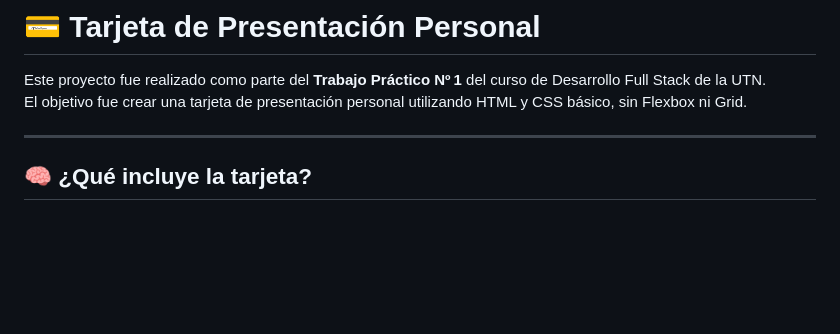
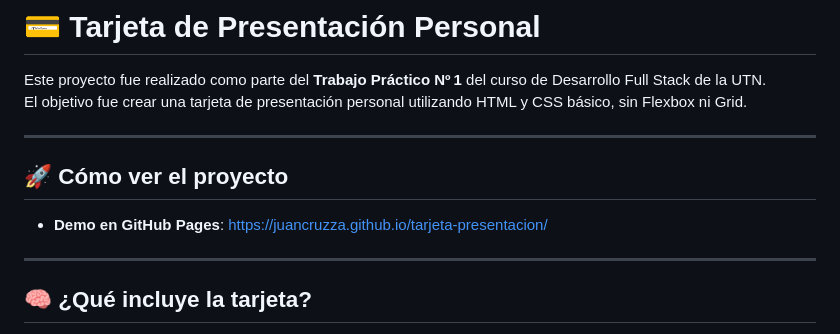
Before and after one commit to JuanCruzZa/tarjeta-presentacion, a Markdown page: README.md, the part around the change. Drawn GitHub-style; blank space fills up the shorter version.

```diff
--- a/README.md
+++ b/README.md
@@ -3,6 +3,9 @@
 Este proyecto fue realizado como parte del **Trabajo Práctico Nº 1** del curso de Desarrollo Full Stack de la UTN.
 El objetivo fue crear una tarjeta de presentación personal utilizando HTML y CSS básico, sin Flexbox ni Grid.
 
+---
+## 🚀 Cómo ver el proyecto
+- **Demo en GitHub Pages**: <https://juancruzza.github.io/tarjeta-presentacion/>
 ---
 
 ## 🧠 ¿Qué incluye la tarjeta?
```
